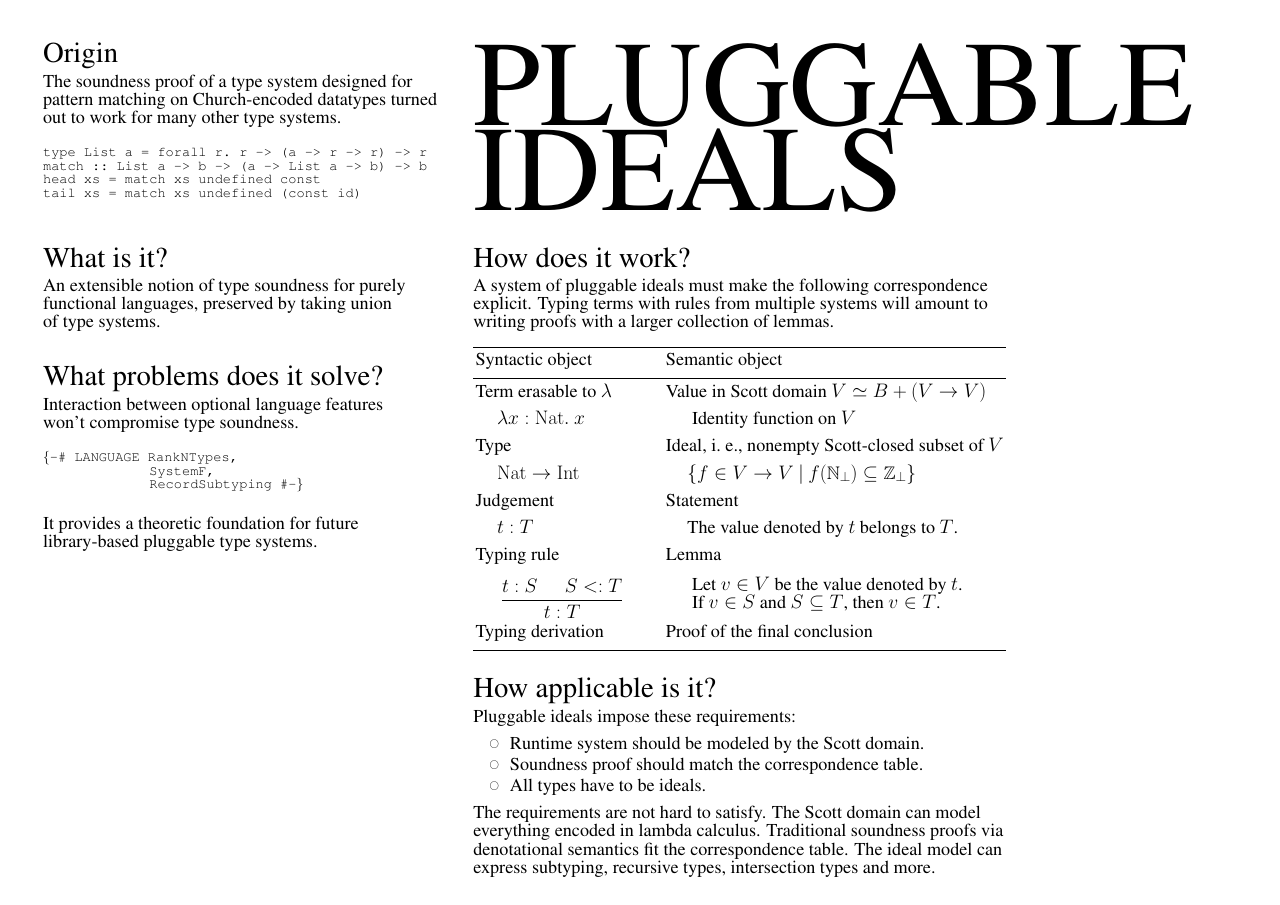
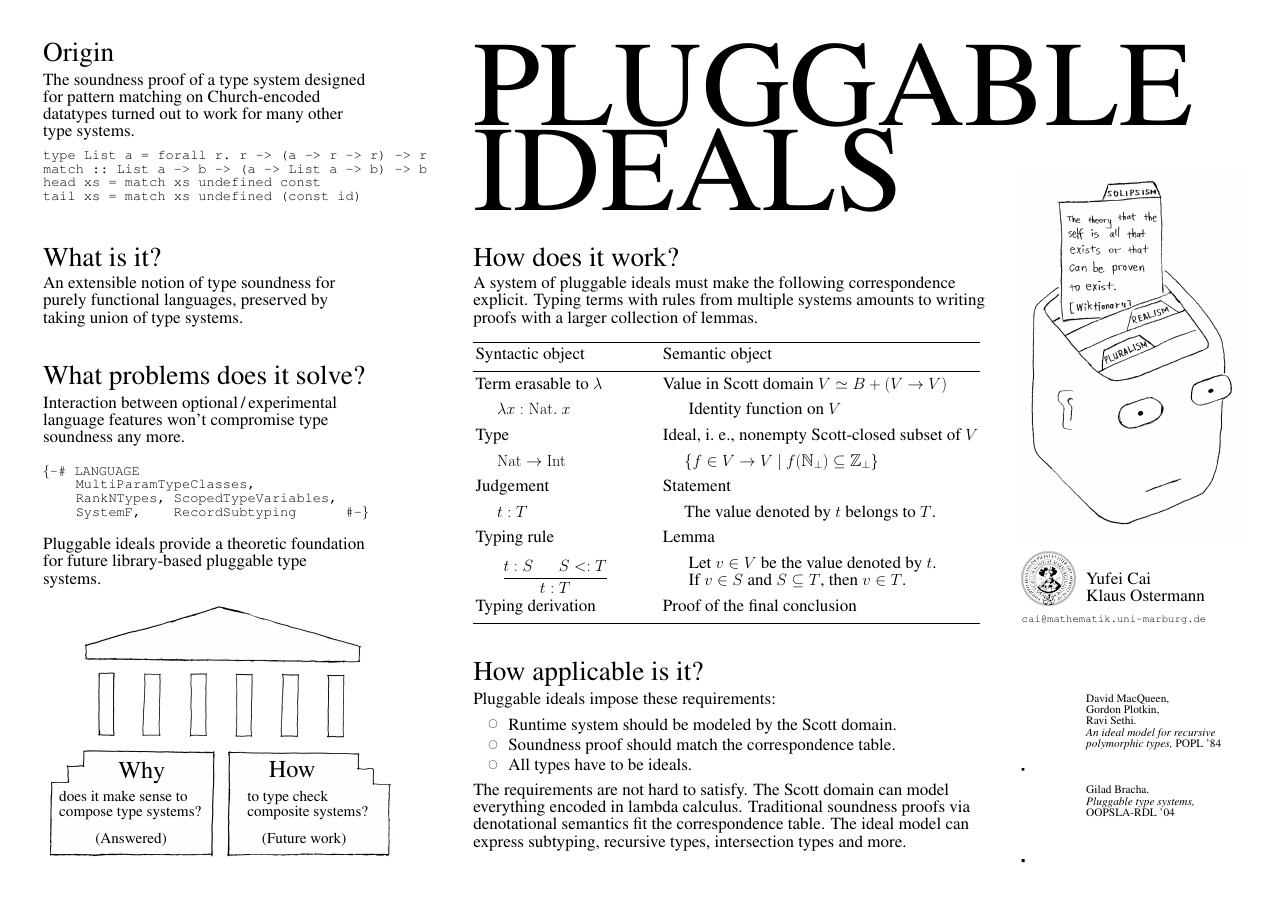
Before and after one commit to yfcai/ef, a LaTeX poster (poster/master.tex): the whole page. Compiled offline with pdfLaTeX.

Commit message:
made a poster

```diff
--- a/poster/master.tex
+++ b/poster/master.tex
@@ -21,15 +23,25 @@
 
 \begin{document}
 \raggedright
-\FONTSIZE{48}
+\FONTSIZE{45}
 
-% PROLOGUE
+% TITLE
+\begin{textblock}{71}(40,0)
+{\FONTSIZE{320}%\lsstyle
+PLUGGABLE\\%[0.1ex]
+IDEALS
+}
+\end{textblock}
+
+% ORIGIN
 \begin{textblock}{37}(0,0)%
 \HEAD{Origin}
 
+\pbox{30cm}{\raggedright%
 The soundness proof of a type system designed for pattern
-matching on Church-encoded datatypes turned out to work for many
-other type systems.
+matching on Church-encoded datatypes turned out to~work for many
+other type systems.%
+}
 
 % maybe some colors eventually?
 \begin{CODE}
@@ -57,24 +61,51 @@ languages, preserved by taking union of type systems.
 \end{textblock}
 
 % PRESENT PROBLEM
-\begin{textblock}{34}(0,30)
+\begin{textblock}{30}(0,30)
 \HEAD{What problems does it solve?}
 
-Interaction between optional language features won't compromise
-type soundness.
+Interaction between optional\,/\,experimental language features
+won't compromise type soundness any more.
 
 \begin{CODE}
-\def\INDENT{~~~~~~~~~~~~~}
-\{-\# LANGUAGE RankNTypes,\\
-\INDENT SystemF,\\
-\INDENT RecordSubtyping \#-\}\\
+%\def\INDENT{~~~~~~~~~~~~~}
+\def\INDENT{~~~~}
+\{-\# LANGUAGE\\
+\INDENT MultiParamTypeClasses,\\
+\INDENT RankNTypes, ScopedTypeVariables,\\
+\INDENT SystemF,~~~~RecordSubtyping~~~~~~\#-\}\\
 \end{CODE}
 \end{textblock}
 
 % FUTURE PROBLEM
-\begin{textblock}{30}(0,44)
-It provides a theoretic foundation for future library-based
-pluggable type systems.
+\begin{textblock}{30}(0,46)
+Pluggable ideals provide a theoretic foundation for future
+library-based  pluggable type systems.
+
+\vspace{1cm}
+\includegraphics[width=33cm]{library.png}
+\end{textblock}
+
+\begin{textblock}{15}(7,66.75)
+\LESSHEAD{Why}
+\end{textblock}
+
+\begin{textblock}{15}(1.5,69.5)
+\BLOCK
+does it make sense to compose type systems?
+\par\vspace{0.5cm}\hspace{3cm}
+(Answered)
+\end{textblock}
+
+\begin{textblock}{15}(21,66.75)
+\LESSHEAD{How}
+\end{textblock}
+
+\begin{textblock}{15}(19,69.5)
+\BLOCK
+to type check\\ composite systems?
+\par\vspace{0.5cm}\hspace{1cm}
+(Future work)
 \end{textblock}
 
 % HOW DOES IT WORK
@@ -84,8 +115,8 @@ pluggable type systems.
 A system of pluggable ideals must make the following
 correspondence explicit.
 %
-Typing terms with rules from multiple systems will amount to
-writing proofs with a larger collection of lemmas.
+Typing terms with rules from multiple systems amounts to writing
+proofs with a larger collection of lemmas.
 
 \bigskip
 {
@@ -162,4 +193,46 @@ correspondence table. The ideal model can express subtyping,
 recursive types, intersection types and more.
 \end{textblock}
 
+% HEAD
+\begin{textblock}{30}(91,12)
+\includegraphics[width=21cm]{head.png}
+\end{textblock}
+
+% AUTHOR INFO
+\begin{textblock}{20}(91,47.2)
+\includegraphics[width=5cm]{Siegel_Uni_Marburg.png}
+\end{textblock}
+\begin{textblock}{14}(97,49.2)
+Yufei Cai\\
+Klaus Ostermann
+\end{textblock}
+\begin{textblock}{20}(91,53.2)
+\FONTSIZE{28}
+\url{cai@mathematik.uni-marburg.de}
+\end{textblock}
+
+% IDEAL MODEL
+\begin{textblock}{20}(91,60.5)
+\includegraphics[width=5cm]{ideal-model.eps}
+\end{textblock}
+\begin{textblock}{14}(97,60.5)
+\CITE
+%\vspace{1.5cm}
+David MacQueen,\\
+Gordon Plotkin,\\
+Ravi Sethi.\\
+\emph{An ideal model for recursive polymorphic types,} POPL~'84
+\end{textblock}
+
+% PLUGGABLE TYPES
+\begin{textblock}{20}(91,69)
+\includegraphics[width=5cm]{pluggable.eps}
+\end{textblock}
+\begin{textblock}{14}(97,69)
+\CITE
+%\vspace{1.5cm}
+Gilad Bracha.\\
+\emph{Pluggable type systems,} OOPSLA-RDL~'04
+\end{textblock}
+
 \end{document}
```
Also changed, not shown: poster/master.tex (20 more changed lines).
